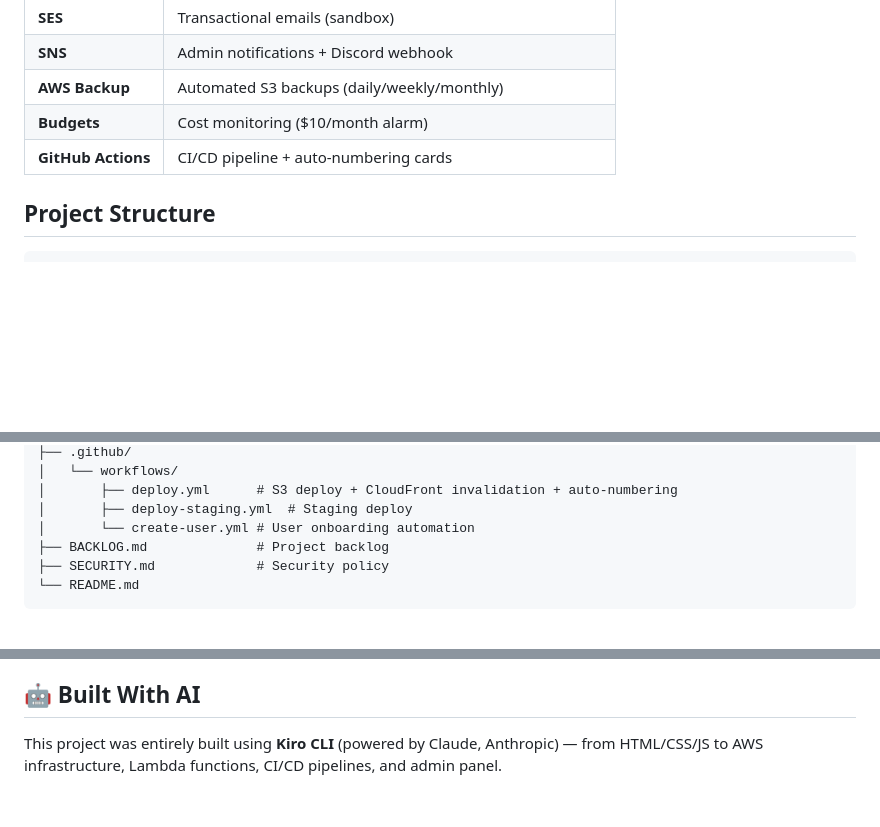
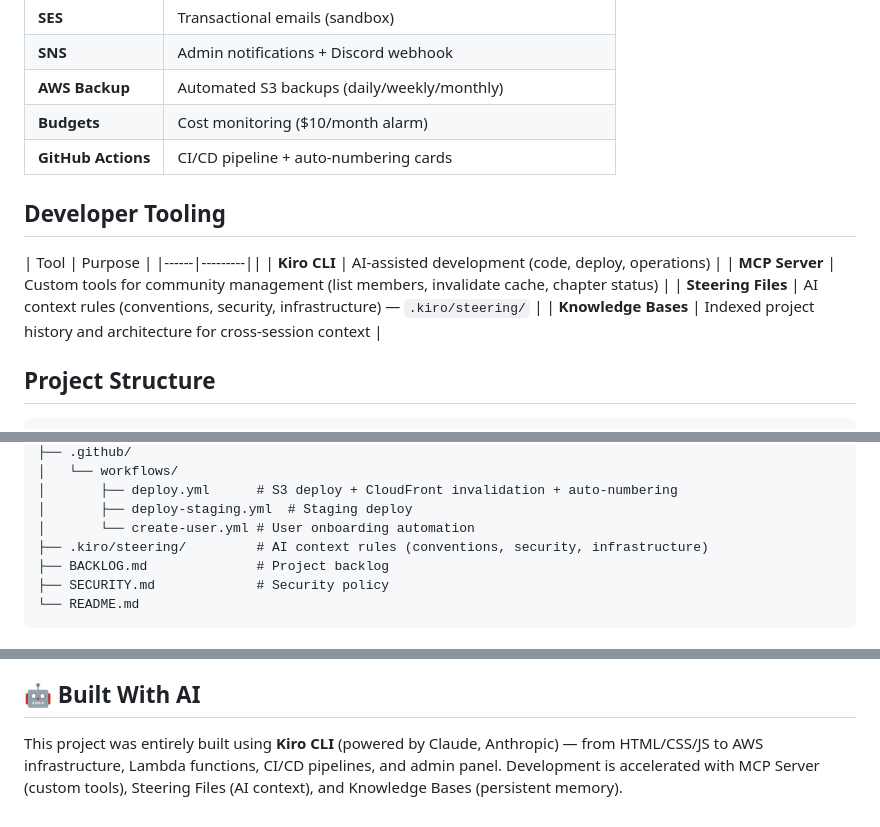
Before and after one commit to goldenjackets-community/golden-jackets-poland, a Markdown page: README.md, 3 parts joined by grey strips. GitHub-like rendering; blank space fills up the shorter version.

Commit message:
docs: update README with Developer Tooling section

````diff
--- a/README.md
+++ b/README.md
@@ -76,6 +76,15 @@ Community website celebrating Polish professionals who earned all active AWS cer
 | **Budgets** | Cost monitoring ($10/month alarm) |
 | **GitHub Actions** | CI/CD pipeline + auto-numbering cards |
 
+## Developer Tooling
+
+| Tool | Purpose |
+|------|---------||
+| **Kiro CLI** | AI-assisted development (code, deploy, operations) |
+| **MCP Server** | Custom tools for community management (list members, invalidate cache, chapter status) |
+| **Steering Files** | AI context rules (conventions, security, infrastructure) — `.kiro/steering/` |
+| **Knowledge Bases** | Indexed project history and architecture for cross-session context |
+
 ## Project Structure
 
 ```
@@ -97,6 +106,7 @@ Community website celebrating Polish professionals who earned all active AWS cer
 │       ├── deploy.yml      # S3 deploy + CloudFront invalidation + auto-numbering
 │       ├── deploy-staging.yml  # Staging deploy
 │       └── create-user.yml # User onboarding automation
+├── .kiro/steering/         # AI context rules (conventions, security, infrastructure)
 ├── BACKLOG.md              # Project backlog
 ├── SECURITY.md             # Security policy
 └── README.md
@@ -192,4 +202,4 @@ This project is maintained by the Golden Jackets Poland community.
 
 ## 🤖 Built With AI
 
-This project was entirely built using **Kiro CLI** (powered by Claude, Anthropic) — from HTML/CSS/JS to AWS infrastructure, Lambda functions, CI/CD pipelines, and admin panel.
+This project was entirely built using **Kiro CLI** (powered by Claude, Anthropic) — from HTML/CSS/JS to AWS infrastructure, Lambda functions, CI/CD pipelines, and admin panel. Development is accelerated with MCP Server (custom tools), Steering Files (AI context), and Knowledge Bases (persistent memory).
````
Also changed, not shown: other parts of README.md (+1 -1 lines).
